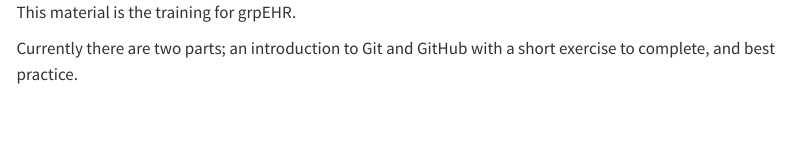
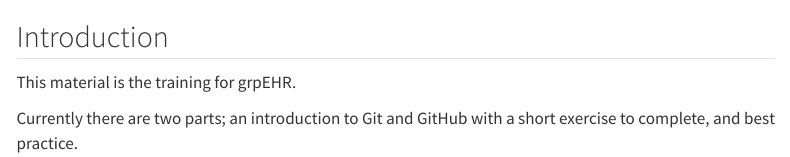
Before and after one commit to grpEHR/training, a Quarto document (index.qmd): the page in a window 1100 px wide, from its top. Rendered offline with R 4.5, knitr and Pandoc in place of Quarto, with nearby package versions; menus at the side of the page are left out.

Commit message:
Add level 2 heading

```diff
--- a/index.qmd
+++ b/index.qmd
@@ -3,6 +3,8 @@
 date: "`r format(Sys.time(), '%d %B %Y')`"
 ---
 
+## Introduction {.unnumbered}
+
 This material is the training for grpEHR.
 
 Currently there are two parts; an introduction to Git and GitHub with a short exercise to complete, and best practice.
```
